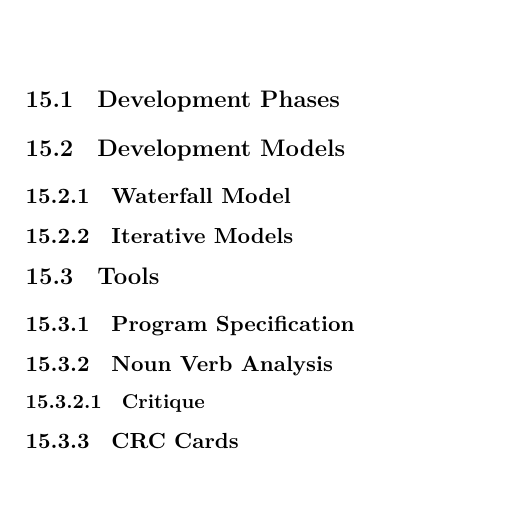
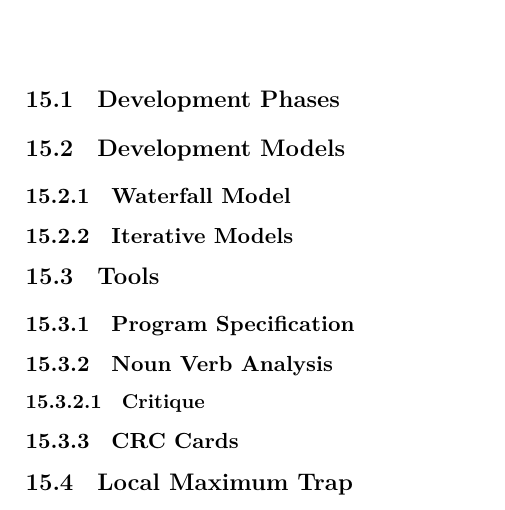
Before and after one commit to aslakjohansen/progintro, a LaTeX thesis (doc/document.tex, which reads doc/swdev.tex): part of page 53 of 68, cut so that both start at the same text. Compiled offline with XeLaTeX; a LaTeX package or settings file that is missing is left out.

Commit message:
Moved the placeholder for the local maximum trap

```diff
--- a/doc/swdev.tex
+++ b/doc/swdev.tex
@@ -11,3 +11,7 @@
 \subsection{Noun Verb Analysis}
 \subsubsection{Critique}
 \subsection{CRC Cards}
+
+\section{Local Maximum Trap}
+
+% long-term planning: iterative approach for local maxima, long-term planning in order to avoid falling into the local maximum trap
```
Also changed, not shown: doc/introduction.tex (+0 -2 lines).
